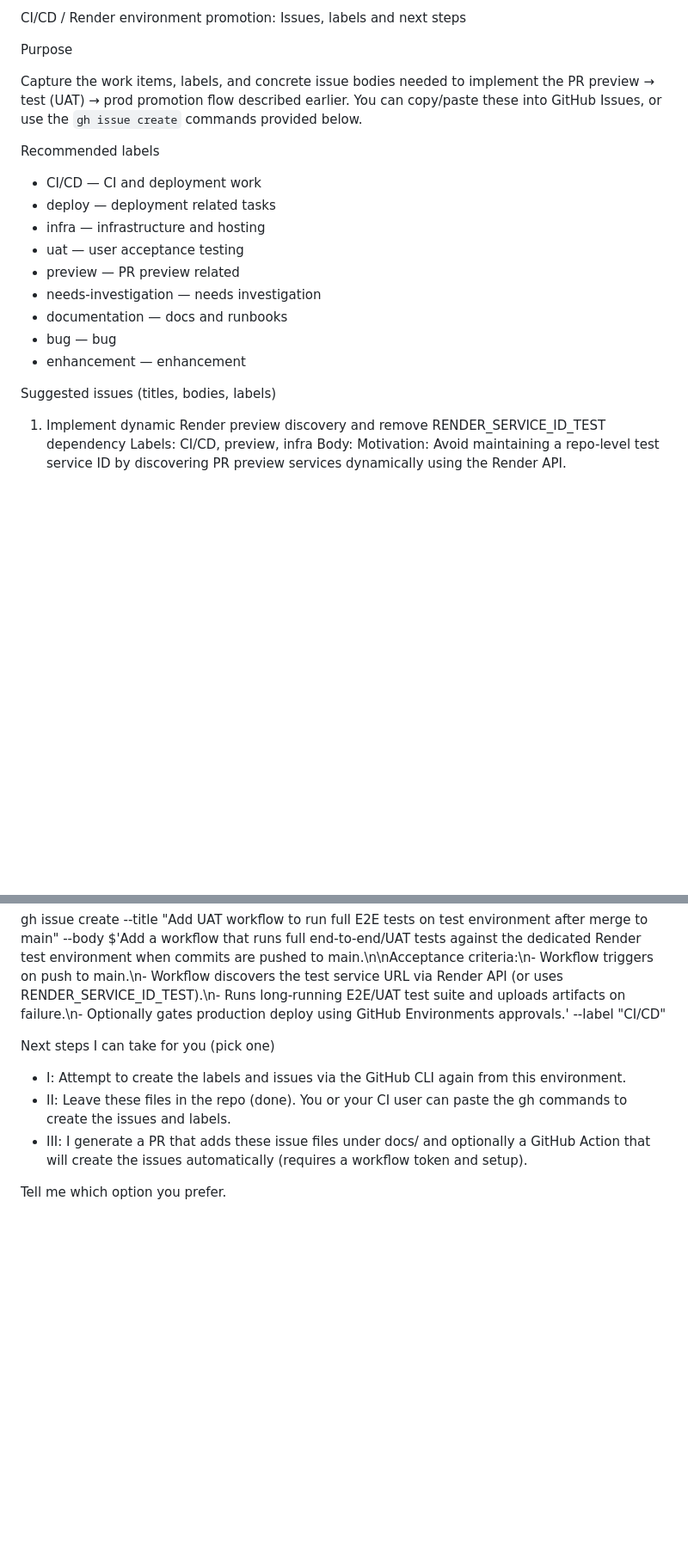
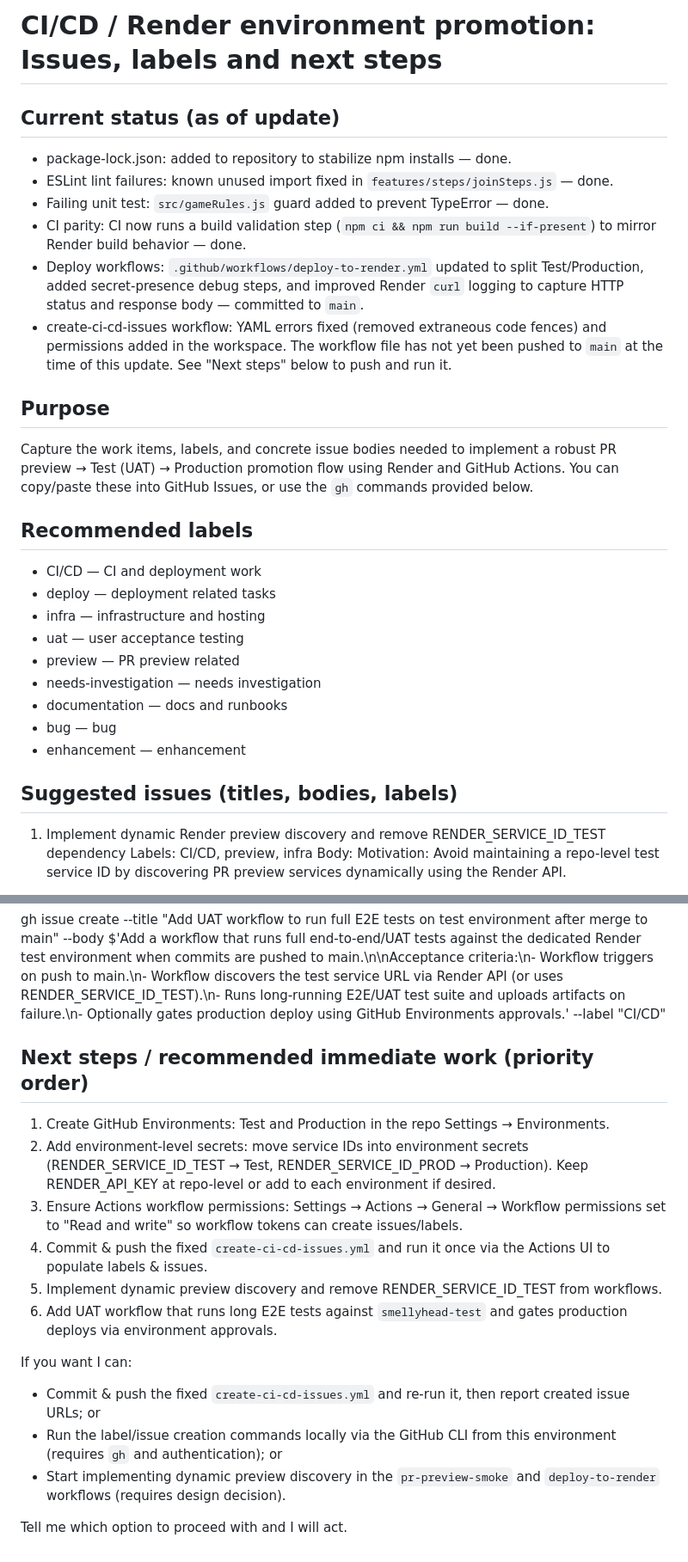
Before and after one commit to jgreensite/smellyhead, a Markdown page: docs/CI_CD_ISSUES.md, 2 parts joined by grey strips. Shown at 86% size. Rendered like a GitHub page; blank space fills up the shorter version.

Commit message:
docs: update CI/CD issues documentation with current status, purpose, and next steps

```diff
--- a/docs/CI_CD_ISSUES.md
+++ b/docs/CI_CD_ISSUES.md
@@ -1,10 +1,19 @@
-CI/CD / Render environment promotion: Issues, labels and next steps
+# CI/CD / Render environment promotion: Issues, labels and next steps
 
-Purpose
+## Current status (as of update)
 
-Capture the work items, labels, and concrete issue bodies needed to implement the PR preview → test (UAT) → prod promotion flow described earlier. You can copy/paste these into GitHub Issues, or use the `gh issue create` commands provided below.
+- package-lock.json: added to repository to stabilize npm installs — done.
+- ESLint lint failures: known unused import fixed in `features/steps/joinSteps.js` — done.
+- Failing unit test: `src/gameRules.js` guard added to prevent TypeError — done.
+- CI parity: CI now runs a build validation step (`npm ci && npm run build --if-present`) to mirror Render build behavior — done.
+- Deploy workflows: `.github/workflows/deploy-to-render.yml` updated to split Test/Production, added secret-presence debug steps, and improved Render `curl` logging to capture HTTP status and response body — committed to `main`.
+- create-ci-cd-issues workflow: YAML errors fixed (removed extraneous code fences) and permissions added in the workspace. The workflow file has not yet been pushed to `main` at the time of this update. See "Next steps" below to push and run it.
 
-Recommended labels
+## Purpose
+
+Capture the work items, labels, and concrete issue bodies needed to implement a robust PR preview → Test (UAT) → Production promotion flow using Render and GitHub Actions. You can copy/paste these into GitHub Issues, or use the `gh` commands provided below.
+
+## Recommended labels
 
 - CI/CD — CI and deployment work
 - deploy — deployment related tasks
@@ -16,7 +25,7 @@ Recommended labels
 - bug — bug
 - enhancement — enhancement
 
-Suggested issues (titles, bodies, labels)
+## Suggested issues (titles, bodies, labels)
 
 1) Implement dynamic Render preview discovery and remove RENDER_SERVICE_ID_TEST dependency
 Labels: CI/CD, preview, infra
@@ -120,10 +129,20 @@ gh issue create --title "Create Render test environment and document settings" -
 gh issue create --title "Add UAT workflow to run full E2E tests on test environment after merge to main" --body $'Add a workflow that runs full end-to-end/UAT tests against the dedicated Render test environment when commits are pushed to main.\n\nAcceptance criteria:\n- Workflow triggers on push to main.\n- Workflow discovers the test service URL via Render API (or uses RENDER_SERVICE_ID_TEST).\n- Runs long-running E2E/UAT test suite and uploads artifacts on failure.\n- Optionally gates production deploy using GitHub Environments approvals.' --label "CI/CD"
 
 
-Next steps I can take for you (pick one)
+## Next steps / recommended immediate work (priority order)
 
-- I: Attempt to create the labels and issues via the GitHub CLI again from this environment.
-- II: Leave these files in the repo (done). You or your CI user can paste the gh commands to create the issues and labels.
-- III: I generate a PR that adds these issue files under docs/ and optionally a GitHub Action that will create the issues automatically (requires a workflow token and setup).
+1. Create GitHub Environments: Test and Production in the repo Settings → Environments.
+2. Add environment-level secrets: move service IDs into environment secrets (RENDER_SERVICE_ID_TEST → Test, RENDER_SERVICE_ID_PROD → Production). Keep RENDER_API_KEY at repo-level or add to each environment if desired.
+3. Ensure Actions workflow permissions: Settings → Actions → General → Workflow permissions set to "Read and write" so workflow tokens can create issues/labels.
+4. Commit & push the fixed `create-ci-cd-issues.yml` and run it once via the Actions UI to populate labels & issues.
+5. Implement dynamic preview discovery and remove RENDER_SERVICE_ID_TEST from workflows.
+6. Add UAT workflow that runs long E2E tests against `smellyhead-test` and gates production deploys via environment approvals.
 
-Tell me which option you prefer.
+
+If you want I can:
+
+- Commit & push the fixed `create-ci-cd-issues.yml` and re-run it, then report created issue URLs; or
+- Run the label/issue creation commands locally via the GitHub CLI from this environment (requires `gh` and authentication); or
+- Start implementing dynamic preview discovery in the `pr-preview-smoke` and `deploy-to-render` workflows (requires design decision).
+
+Tell me which option to proceed with and I will act.
```
Also changed, not shown: other parts of docs/CI_CD_ISSUES.md (+5 -5 lines).
